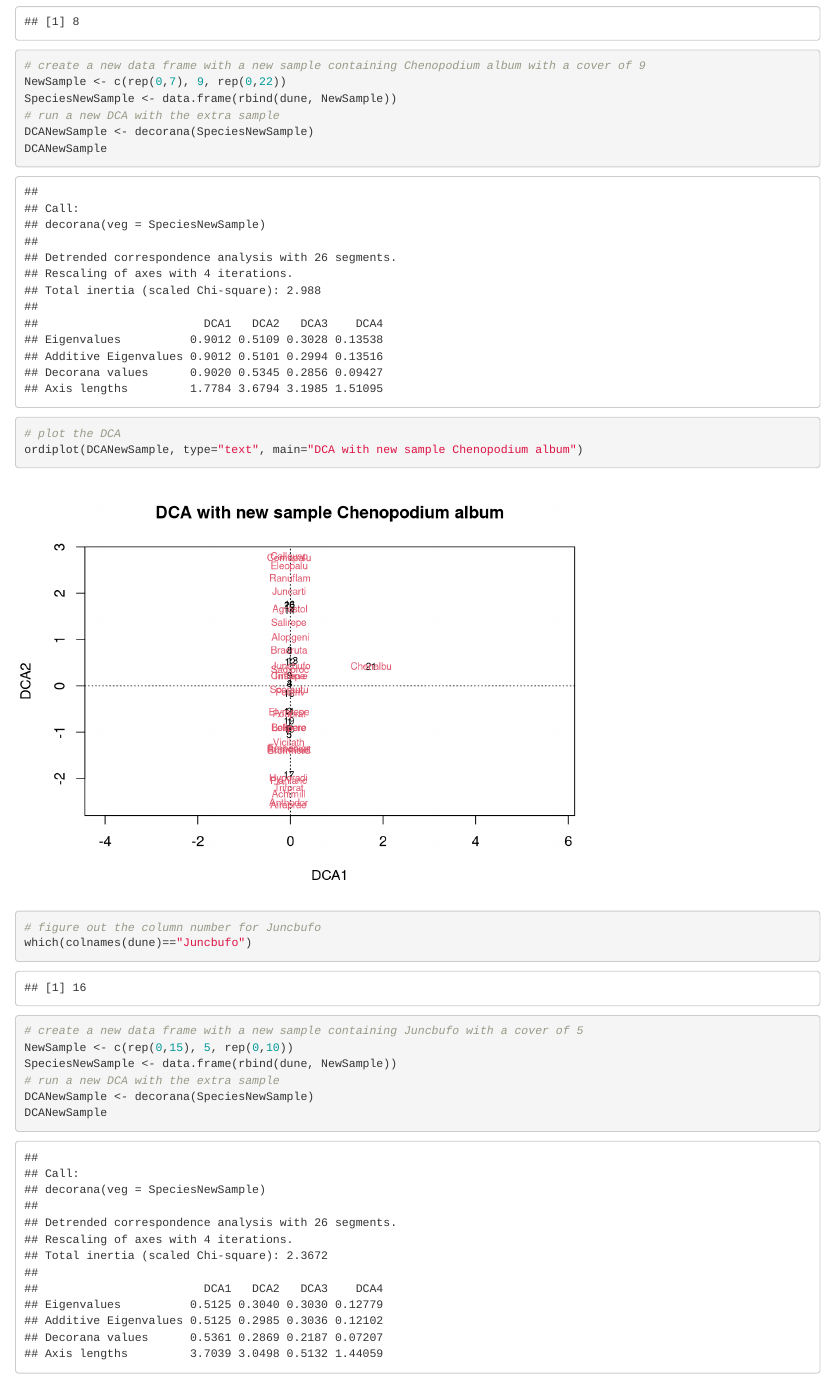
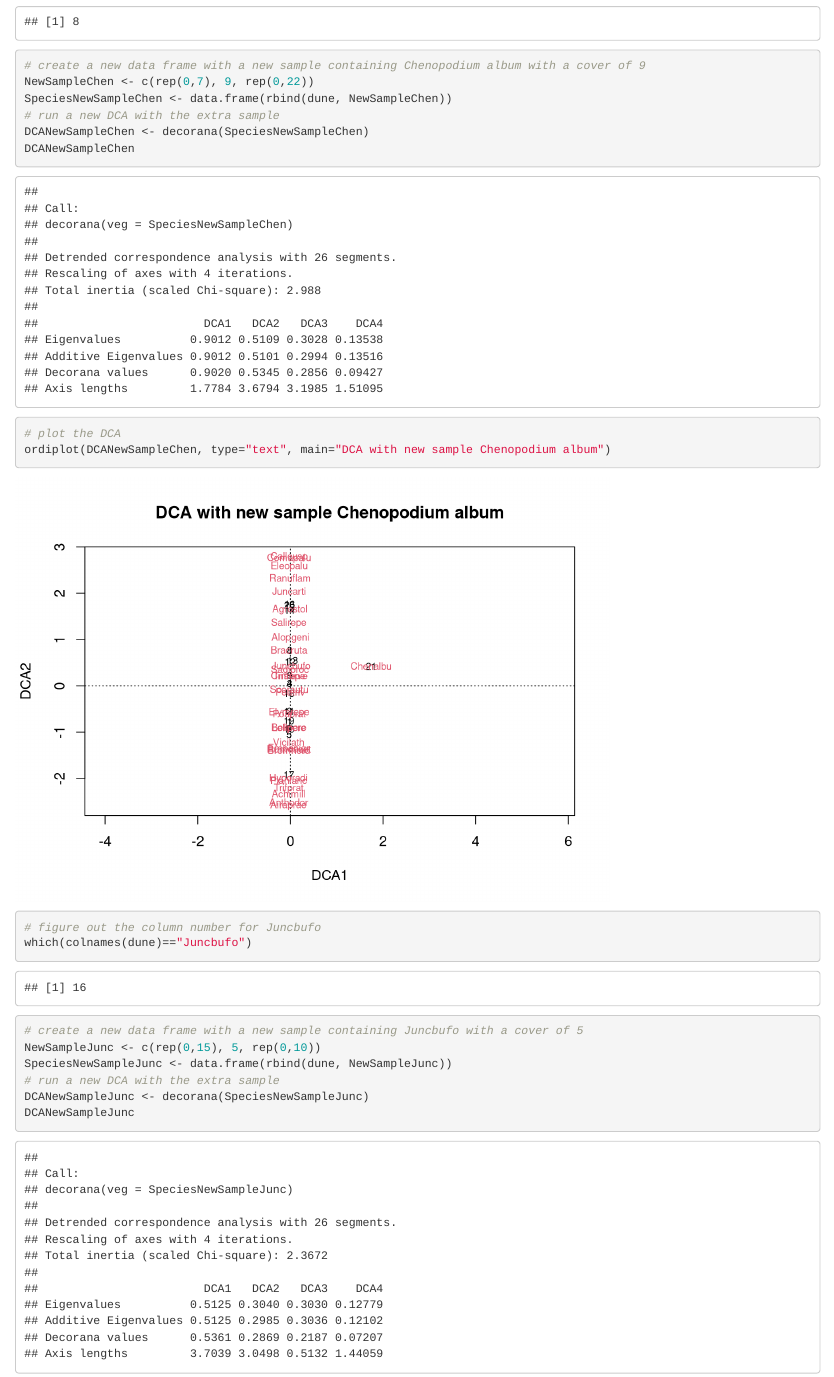
Before and after one commit to JWeld/Multivariate_course, an R Markdown document (Questions.Rmd): the page in a window 1100 px wide, from 14490 px down. Rendered offline with R 4.5, knitr and Pandoc, with nearby package versions; code that draws random numbers runs with fixed seeds of ours; some code elsewhere in the file could not run offline.

Commit message:
Correct minor errors
Correct minor errors found during the 2021 presentation of the course

```diff
--- a/Questions.Rmd
+++ b/Questions.Rmd
@@ -275,19 +275,19 @@
 # figure out the column number for Chenopodium album (abbreviated "Chenalbu")
 which(colnames(dune)=="Chenalbu")
 # create a new data frame with a new sample containing Chenopodium album with a cover of 9
-NewSample <- c(rep(0,7), 9, rep(0,22))
-SpeciesNewSample <- data.frame(rbind(dune, NewSample))
+NewSampleChen <- c(rep(0,7), 9, rep(0,22))
+SpeciesNewSampleChen <- data.frame(rbind(dune, NewSampleChen))
 # run a new DCA with the extra sample
-DCANewSample <- decorana(SpeciesNewSample)
-DCANewSample
+DCANewSampleChen <- decorana(SpeciesNewSampleChen)
+DCANewSampleChen
 # plot the DCA
-ordiplot(DCANewSample, type="text", main="DCA with new sample Chenopodium album")
+ordiplot(DCANewSampleChen, type="text", main="DCA with new sample Chenopodium album")
 # figure out the column number for Juncbufo
 which(colnames(dune)=="Juncbufo")
 # create a new data frame with a new sample containing Juncbufo with a cover of 5
-NewSample <- c(rep(0,15), 5, rep(0,10))
-SpeciesNewSample <- data.frame(rbind(dune, NewSample))
+NewSampleJunc <- c(rep(0,15), 5, rep(0,10))
+SpeciesNewSampleJunc <- data.frame(rbind(dune, NewSampleJunc))
 # run a new DCA with the extra sample
-DCANewSample <- decorana(SpeciesNewSample)
-DCANewSample
+DCANewSampleJunc <- decorana(SpeciesNewSampleJunc)
+DCANewSampleJunc
 # plot the DCA
```
Also changed, not shown: check.R (added), Questions.Rmd (24 more changed lines).
